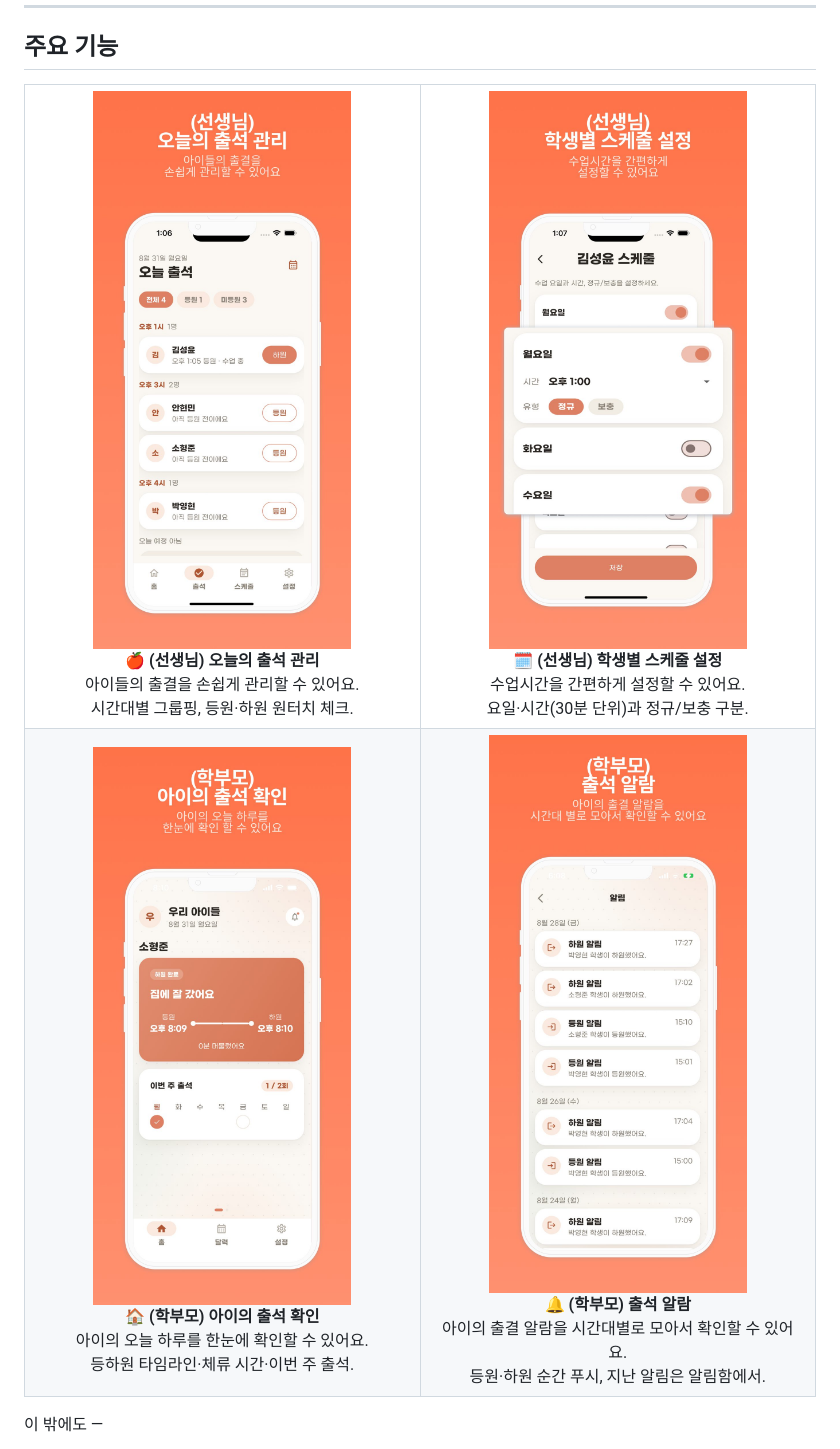
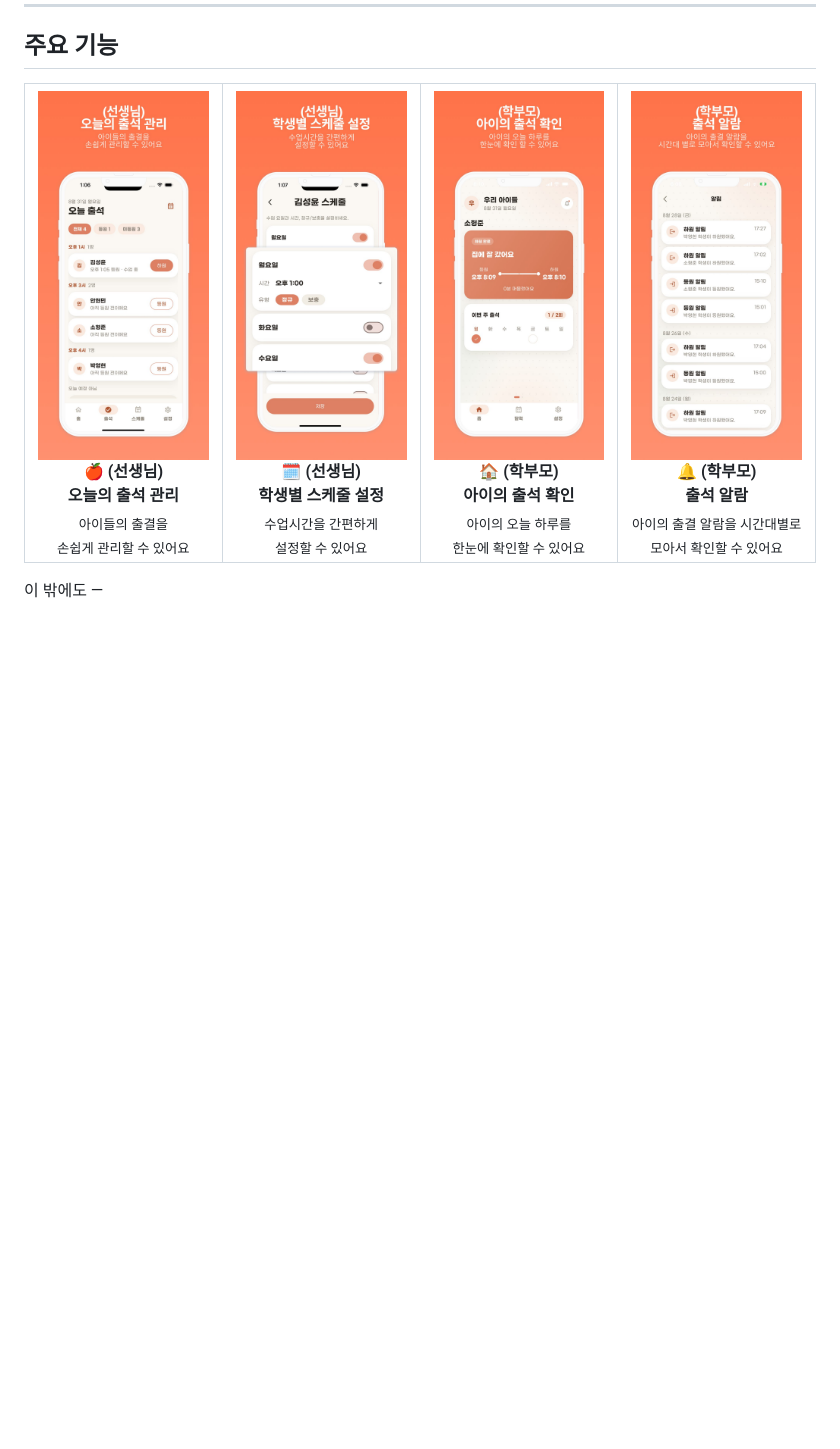
Before and after one commit to Diana-yjh/Jigeum_Yeogi, a Markdown page: README.md, the part around the change. Drawn GitHub-style; blank space fills up the shorter version.

Commit message:
docs :: README 기능 소개를 2x2에서 한 줄 4열로
Co-Authored-By: Claude Opus 5 (1M context) <noreply@anthropic.com>
Claude-Session: https://claude.ai/code/session_017XPvfV9dxMgVJMtXqek56e

```diff
--- a/README.md
+++ b/README.md
@@ -19,31 +19,25 @@
 
 <table>
   <tr>
-    <td width="50%" align="center">
-      <img src="docs/images/teacher_attendance.jpg" alt="(선생님) 오늘의 출석 관리" width="380"><br>
-      <b>🍎 (선생님) 오늘의 출석 관리</b><br>
-      아이들의 출결을 손쉽게 관리할 수 있어요.<br>
-      시간대별 그룹핑, 등원·하원 원터치 체크.
+    <td width="25%" align="center">
+      <img src="docs/images/teacher_attendance.jpg" alt="(선생님) 오늘의 출석 관리"><br>
+      <b>🍎 (선생님)<br>오늘의 출석 관리</b><br>
+      <sub>아이들의 출결을<br>손쉽게 관리할 수 있어요</sub>
     </td>
-    <td width="50%" align="center">
-      <img src="docs/images/teacher_schedule.jpg" alt="(선생님) 학생별 스케줄 설정" width="380"><br>
-      <b>🗓️ (선생님) 학생별 스케줄 설정</b><br>
-      수업시간을 간편하게 설정할 수 있어요.<br>
-      요일·시간(30분 단위)과 정규/보충 구분.
+    <td width="25%" align="center">
+      <img src="docs/images/teacher_schedule.jpg" alt="(선생님) 학생별 스케줄 설정"><br>
+      <b>🗓️ (선생님)<br>학생별 스케줄 설정</b><br>
+      <sub>수업시간을 간편하게<br>설정할 수 있어요</sub>
     </td>
-  </tr>
-  <tr>
-    <td align="center">
-      <img src="docs/images/parent_home.jpg" alt="(학부모) 아이의 출석 확인" width="380"><br>
-      <b>🏠 (학부모) 아이의 출석 확인</b><br>
-      아이의 오늘 하루를 한눈에 확인할 수 있어요.<br>
-      등하원 타임라인·체류 시간·이번 주 출석.
+    <td width="25%" align="center">
+      <img src="docs/images/parent_home.jpg" alt="(학부모) 아이의 출석 확인"><br>
+      <b>🏠 (학부모)<br>아이의 출석 확인</b><br>
+      <sub>아이의 오늘 하루를<br>한눈에 확인할 수 있어요</sub>
     </td>
-    <td align="center">
-      <img src="docs/images/parent_alerts.jpg" alt="(학부모) 출석 알람" width="380"><br>
-      <b>🔔 (학부모) 출석 알람</b><br>
-      아이의 출결 알람을 시간대별로 모아서 확인할 수 있어요.<br>
-      등원·하원 순간 푸시, 지난 알림은 알림함에서.
+    <td width="25%" align="center">
+      <img src="docs/images/parent_alerts.jpg" alt="(학부모) 출석 알람"><br>
+      <b>🔔 (학부모)<br>출석 알람</b><br>
+      <sub>아이의 출결 알람을 시간대별로<br>모아서 확인할 수 있어요</sub>
     </td>
   </tr>
 </table>
```
